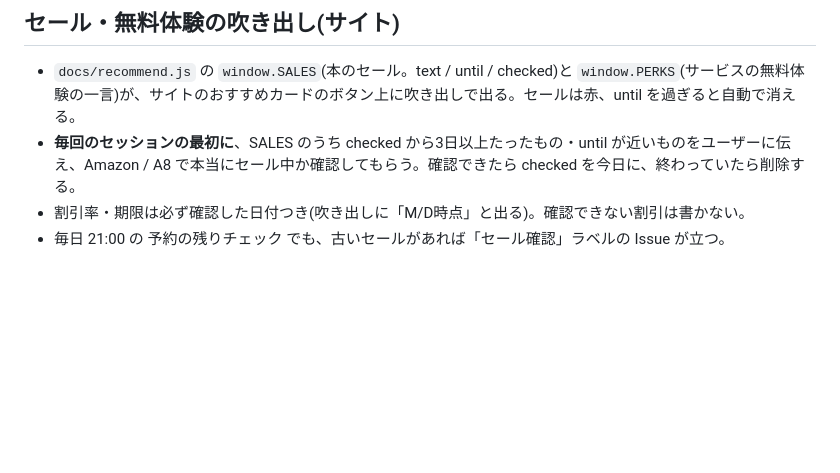
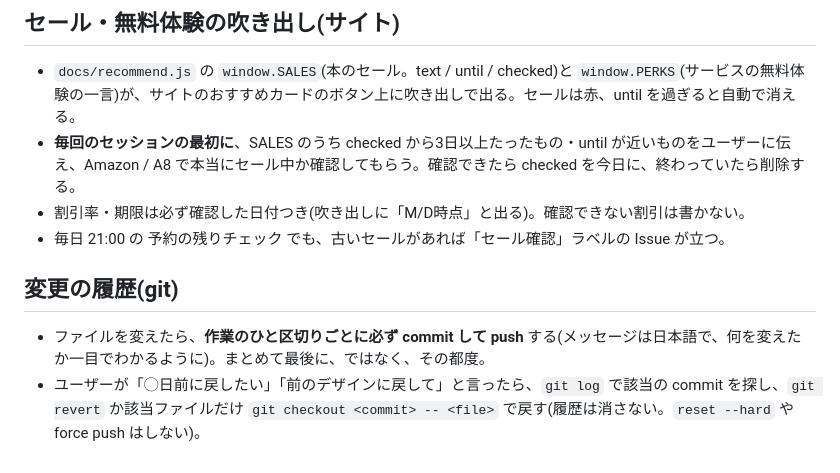
Before and after one commit to eng-navi/eng-navi.github.io, a Markdown page: CLAUDE.md, the part around the change. Rendered like a GitHub page; blank space fills up the shorter version.

Commit message:
変更のたびに履歴を残すルールを追加
Co-Authored-By: Claude Opus 5.5 <noreply@anthropic.com>

```diff
--- a/CLAUDE.md
+++ b/CLAUDE.md
@@ -148,3 +148,7 @@ work could wait：仕事は後回しにできる
 - **毎回のセッションの最初に**、SALES のうち checked から3日以上たったもの・until が近いものをユーザーに伝え、Amazon / A8 で本当にセール中か確認してもらう。確認できたら checked を今日に、終わっていたら削除する。
 - 割引率・期限は必ず確認した日付つき(吹き出しに「M/D時点」と出る)。確認できない割引は書かない。
 - 毎日 21:00 の 予約の残りチェック でも、古いセールがあれば「セール確認」ラベルの Issue が立つ。
+
+## 変更の履歴(git)
+- ファイルを変えたら、**作業のひと区切りごとに必ず commit して push** する(メッセージは日本語で、何を変えたか一目でわかるように)。まとめて最後に、ではなく、その都度。
+- ユーザーが「◯日前に戻したい」「前のデザインに戻して」と言ったら、`git log` で該当の commit を探し、`git revert` か該当ファイルだけ `git checkout <commit> -- <file>` で戻す(履歴は消さない。`reset --hard` や force push はしない)。
```
